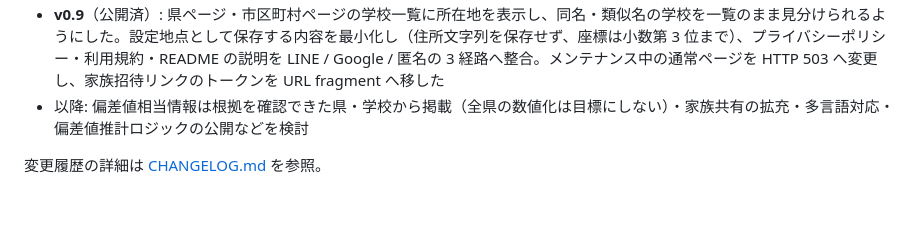
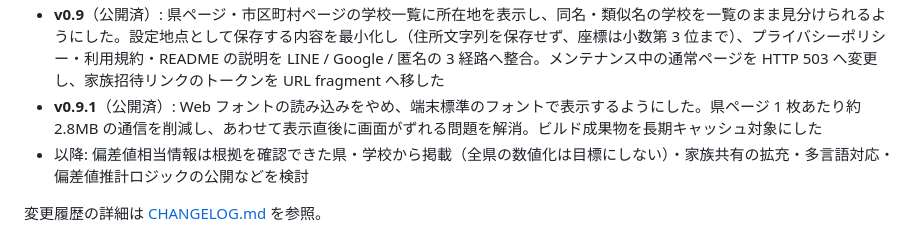
Before and after one commit to ishizakahiroshi/manabi-map, a Markdown page: README.md, the part around the change. Drawn GitHub-style; blank space fills up the shorter version.

```diff
--- a/README.md
+++ b/README.md
@@ -76,6 +76,7 @@ LINE、Google、匿名のいずれかで利用できます。匿名で始めた
 - **v0.7**（公開済）: プリレンダーを React の実出力（SSR + hydration）に切り替え、初期表示のちらつきを根治。地図に縮尺バーを追加し、距離感を見た目でつかめるようにした。学校ページの「地図で見る」で着地したとき、詳細を校名だけの低いシートで開いて地図が隠れないようにした。公開 API に中高一貫（`is_integrated`）を追加し、フィールド定義を `DATA.md` に掲載
 - **v0.8**（公開済）: 県ページ・市区町村ページの内訳チップに学科系統と中高一貫の軸を追加。市区町村ページの meta description を地域固有の数字を含む文へ変更し、学科データの欠損が大きい地域で内訳を誤読させないよう充足率 90% のガードを導入。`robots.txt` に公開データセットの案内を追加し、大量クロールには個別ページではなくデータセットを使うよう指定
 - **v0.9**（公開済）: 県ページ・市区町村ページの学校一覧に所在地を表示し、同名・類似名の学校を一覧のまま見分けられるようにした。設定地点として保存する内容を最小化し（住所文字列を保存せず、座標は小数第 3 位まで）、プライバシーポリシー・利用規約・README の説明を LINE / Google / 匿名の 3 経路へ整合。メンテナンス中の通常ページを HTTP 503 へ変更し、家族招待リンクのトークンを URL fragment へ移した
+- **v0.9.1**（公開済）: Web フォントの読み込みをやめ、端末標準のフォントで表示するようにした。県ページ 1 枚あたり約 2.8MB の通信を削減し、あわせて表示直後に画面がずれる問題を解消。ビルド成果物を長期キャッシュ対象にした
 - 以降: 偏差値相当情報は根拠を確認できた県・学校から掲載（全県の数値化は目標にしない）・家族共有の拡充・多言語対応・偏差値推計ロジックの公開などを検討
 
 変更履歴の詳細は [CHANGELOG.md](CHANGELOG.md) を参照。
```
Also changed, not shown: CHANGELOG.md (+19 -0 lines).
